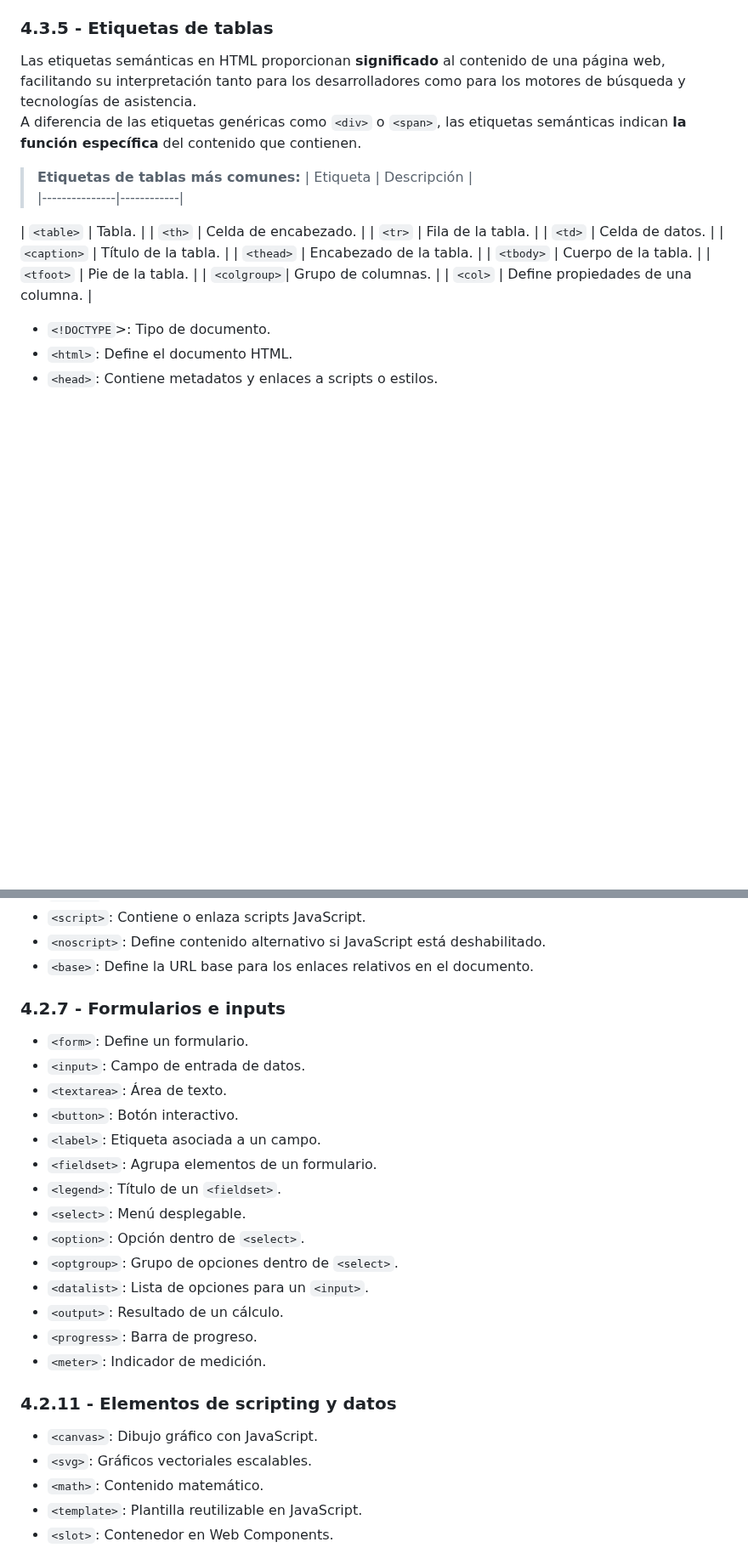
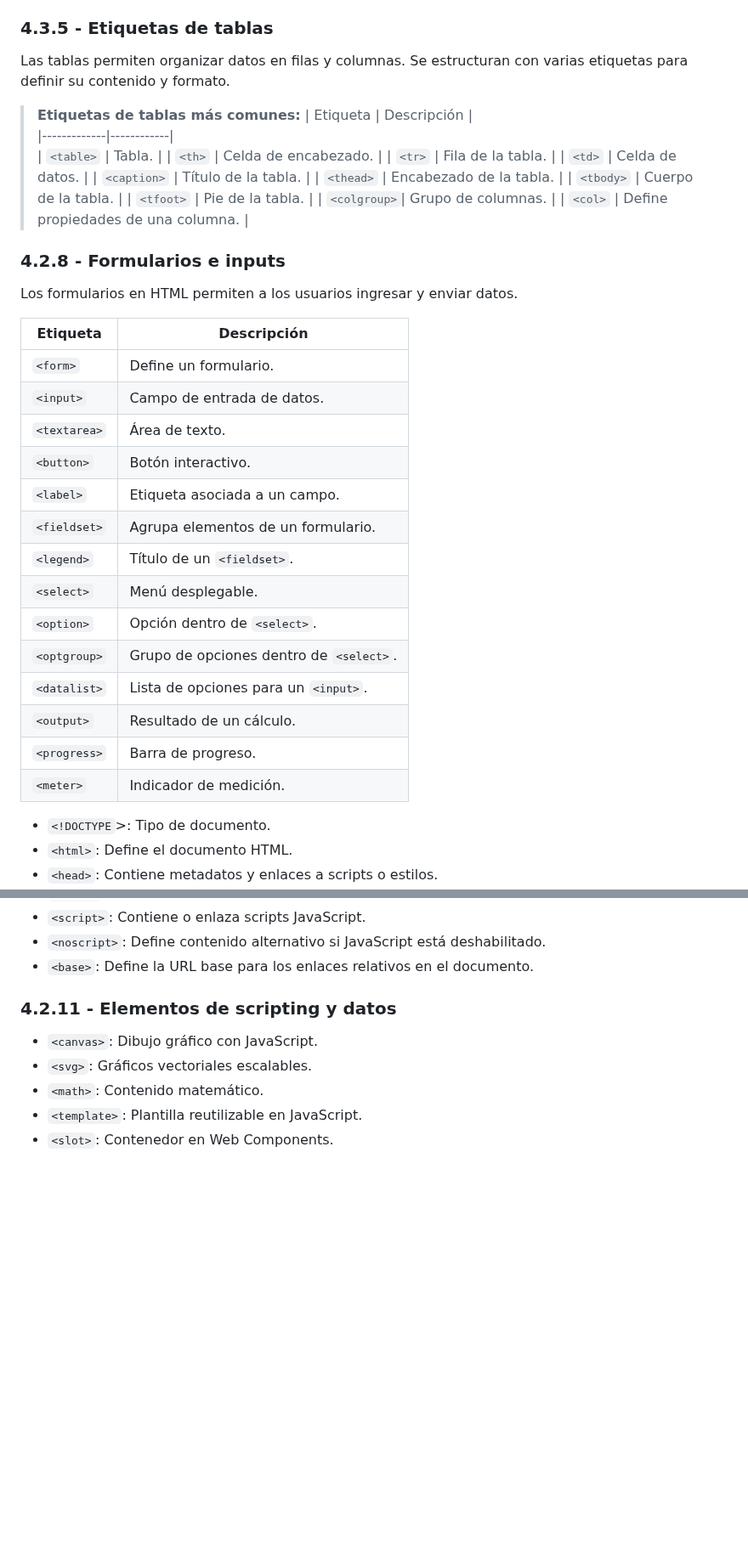
Before and after one commit to javieregeablasco/DIW, a Markdown page: UT. 2 - Repaso HTML5 y CSS3/UT. 2.1 - HTML5.md, 2 parts joined by grey strips. Shown at 85% size. GitHub-like rendering; blank space fills up the shorter version.

Commit message:
Feb 21, 2025, 9:53 AM

```diff
--- a/UT. 2 - Repaso HTML5 y CSS3/UT. 2.1 - HTML5.md
+++ b/UT. 2 - Repaso HTML5 y CSS3/UT. 2.1 - HTML5.md
@@ -244,13 +244,11 @@ A diferencia de las etiquetas genéricas como `<div>` o `<span>`, las etiquetas
 | `<address>`   | Información de contacto o ubicación. |
 
 ### 4.3.5 - Etiquetas de tablas
-Las etiquetas semánticas en HTML proporcionan **significado** al contenido de una página web, facilitando su interpretación tanto para los desarrolladores como para los motores de búsqueda y tecnologías de asistencia.
-A diferencia de las etiquetas genéricas como `<div>` o `<span>`, las etiquetas semánticas indican **la función específica** del contenido que contienen.
+Las tablas permiten organizar datos en filas y columnas. Se estructuran con varias etiquetas para definir su contenido y formato.
 
 > **Etiquetas de tablas más comunes:**
-| Etiqueta      | Descripción |
-|---------------|------------|
-
+| Etiqueta    | Descripción |
+|-------------|------------|
 | `<table>`   | Tabla. |
 | `<th>`      | Celda de encabezado. |
 | `<tr>`      | Fila de la tabla. |
@@ -261,6 +259,26 @@ A diferencia de las etiquetas genéricas como `<div>` o `<span>`, las etiquetas
 | `<tfoot>`   | Pie de la tabla. |
 | `<colgroup>`| Grupo de columnas. |
 | `<col>`     | Define propiedades de una columna. |
+
+### 4.2.8 - Formularios e inputs
+Los formularios en HTML permiten a los usuarios ingresar y enviar datos.
+
+| Etiqueta     | Descripción |
+|--------------|------------|
+| `<form>`     | Define un formulario. |
+| `<input>`    | Campo de entrada de datos. |
+| `<textarea>` | Área de texto. |
+| `<button>`   | Botón interactivo. |
+| `<label>`    | Etiqueta asociada a un campo. |
+| `<fieldset>` | Agrupa elementos de un formulario. |
+| `<legend>`   | Título de un `<fieldset>`. |
+| `<select>`   | Menú desplegable. |
+| `<option>`   | Opción dentro de `<select>`. |
+| `<optgroup>` | Grupo de opciones dentro de `<select>`. |
+| `<datalist>` | Lista de opciones para un `<input>`. |
+| `<output>`   | Resultado de un cálculo. |
+| `<progress>` | Barra de progreso. |
+| `<meter>`    | Indicador de medición. |
 
 
 
@@ -284,21 +302,7 @@ A diferencia de las etiquetas genéricas como `<div>` o `<span>`, las etiquetas
 
 
 
-### 4.2.7 - Formularios e inputs
-- `<form>`: Define un formulario.
-- `<input>`: Campo de entrada de datos.
-- `<textarea>`: Área de texto.
-- `<button>`: Botón interactivo.
-- `<label>`: Etiqueta asociada a un campo.
-- `<fieldset>`: Agrupa elementos de un formulario.
-- `<legend>`: Título de un `<fieldset>`.
-- `<select>`: Menú desplegable.
-- `<option>`: Opción dentro de `<select>`.
-- `<optgroup>`: Grupo de opciones dentro de `<select>`.
-- `<datalist>`: Lista de opciones para un `<input>`.
-- `<output>`: Resultado de un cálculo.
-- `<progress>`: Barra de progreso.
-- `<meter>`: Indicador de medición.
+
 
 
 
```
